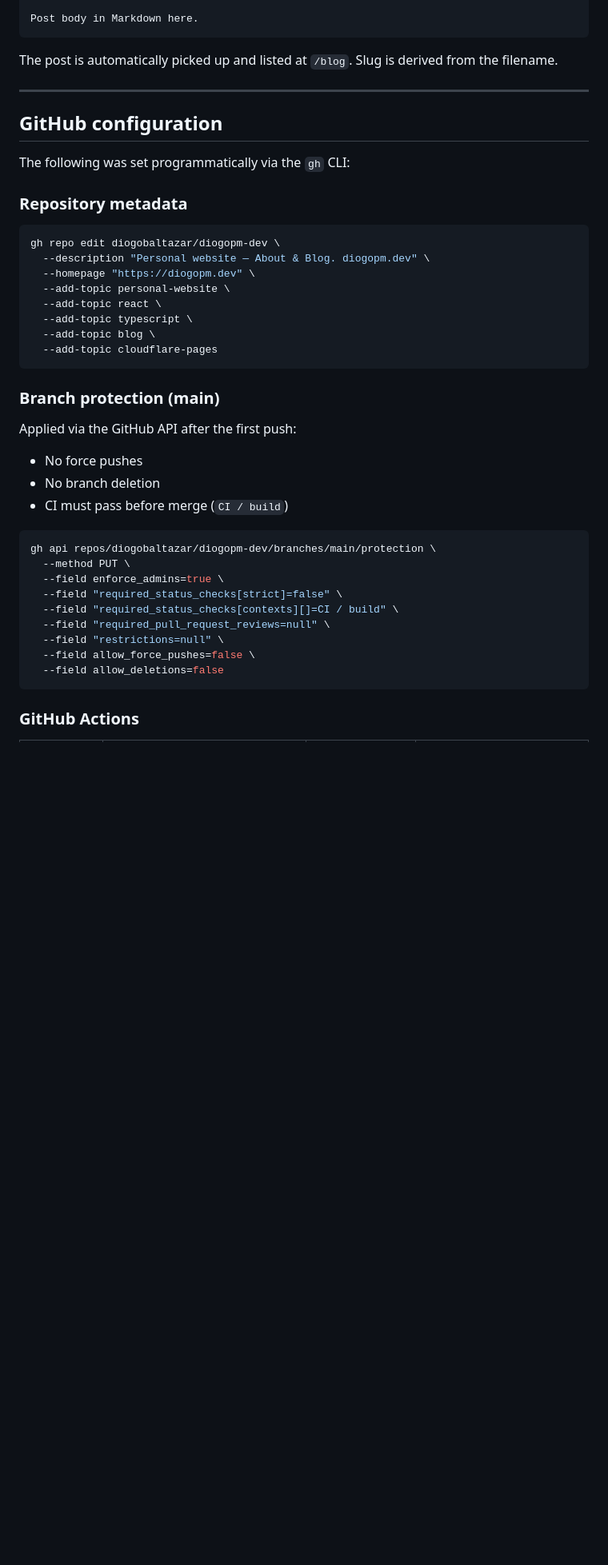
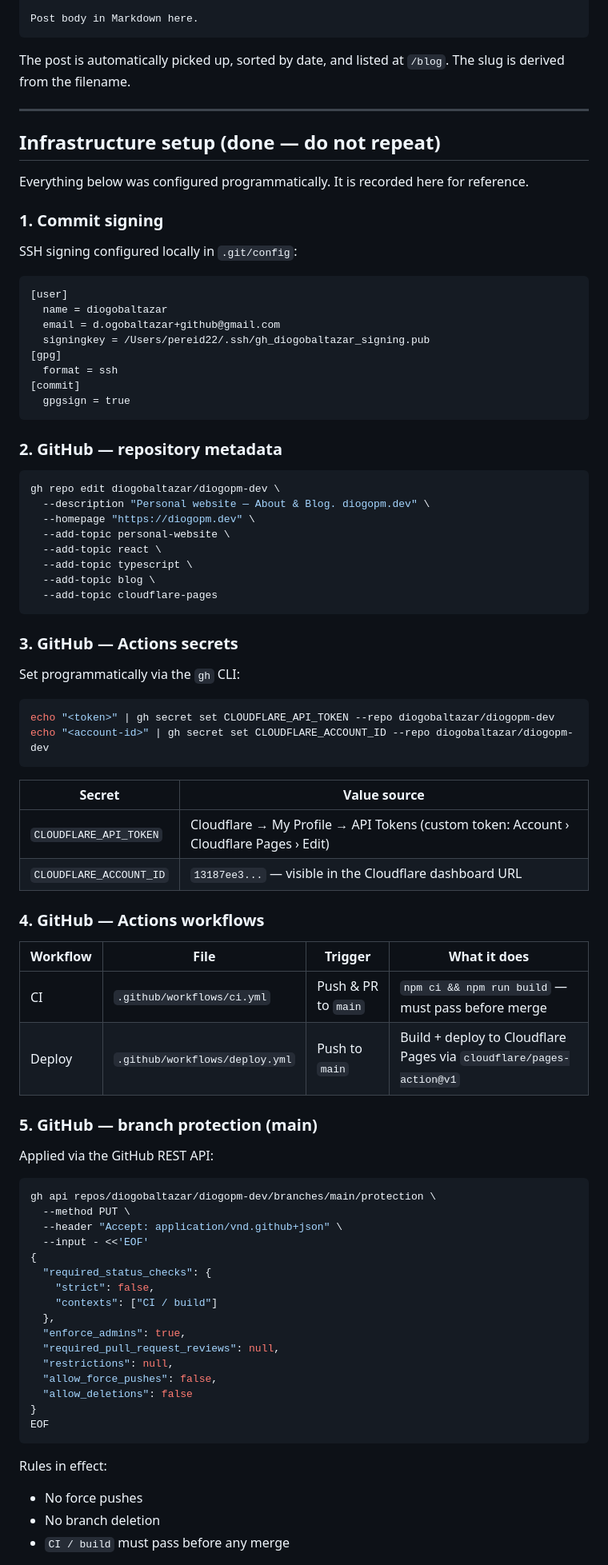
Before and after one commit to diogobaltazar/diogopm-dev, a Markdown page: README.md, the part around one of its changes. Shown at 80% size. Rendered like a GitHub page; blank space fills up the shorter version.

````diff
--- a/README.md
+++ b/README.md
@@ -45,15 +45,30 @@ description: One-line summary shown in the post list.
 Post body in Markdown here.
 ```
 
-The post is automatically picked up and listed at `/blog`. Slug is derived from the filename.
+The post is automatically picked up, sorted by date, and listed at `/blog`. The slug is derived from the filename.
 
 ---
 
-## GitHub configuration
+## Infrastructure setup (done — do not repeat)
 
-The following was set programmatically via the `gh` CLI:
+Everything below was configured programmatically. It is recorded here for reference.
 
-### Repository metadata
+### 1. Commit signing
+
+SSH signing configured locally in `.git/config`:
+
+```
+[user]
+  name = diogobaltazar
+  email = d.ogobaltazar+github@gmail.com
+  signingkey = /Users/pereid22/.ssh/gh_diogobaltazar_signing.pub
+[gpg]
+  format = ssh
+[commit]
+  gpgsign = true
+```
+
+### 2. GitHub — repository metadata
 
 ```bash
 gh repo edit diogobaltazar/diogopm-dev \
@@ -66,25 +81,52 @@ gh repo edit diogobaltazar/diogopm-dev \
   --add-topic cloudflare-pages
 ```
 
-### Branch protection (main)
+### 3. GitHub — Actions secrets
 
-Applied via the GitHub API after the first push:
+Set programmatically via the `gh` CLI:
 
-- No force pushes
-- No branch deletion
-- CI must pass before merge (`CI / build`)
+```bash
+echo "<token>" | gh secret set CLOUDFLARE_API_TOKEN --repo diogobaltazar/diogopm-dev
+echo "<account-id>" | gh secret set CLOUDFLARE_ACCOUNT_ID --repo diogobaltazar/diogopm-dev
+```
+
+| Secret | Value source |
+|--------|-------------|
+| `CLOUDFLARE_API_TOKEN` | Cloudflare → My Profile → API Tokens (custom token: Account › Cloudflare Pages › Edit) |
+| `CLOUDFLARE_ACCOUNT_ID` | `13187ee3...` — visible in the Cloudflare dashboard URL |
+
+### 4. GitHub — Actions workflows
+
+| Workflow | File | Trigger | What it does |
+|----------|------|---------|--------------|
+| CI | `.github/workflows/ci.yml` | Push & PR to `main` | `npm ci && npm run build` — must pass before merge |
+| Deploy | `.github/workflows/deploy.yml` | Push to `main` | Build + deploy to Cloudflare Pages via `cloudflare/pages-action@v1` |
+
+### 5. GitHub — branch protection (main)
+
+Applied via the GitHub REST API:
 
 ```bash
 gh api repos/diogobaltazar/diogopm-dev/branches/main/protection \
   --method PUT \
-  --field enforce_admins=true \
-  --field "required_status_checks[strict]=false" \
-  --field "required_status_checks[contexts][]=CI / build" \
-  --field "required_pull_request_reviews=null" \
-  --field "restrictions=null" \
-  --field allow_force_pushes=false \
-  --field allow_deletions=false
+  --header "Accept: application/vnd.github+json" \
+  --input - <<'EOF'
+{
+  "required_status_checks": {
+    "strict": false,
+    "contexts": ["CI / build"]
+  },
+  "enforce_admins": true,
+  "required_pull_request_reviews": null,
+  "restrictions": null,
+  "allow_force_pushes": false,
+  "allow_deletions": false
+}
+EOF
 ```
 
-### GitHub Actions
+Rules in effect:
+- No force pushes
+- No branch deletion
+- `CI / build` must pass before any merge
 
````
Also changed, not shown: other parts of README.md (+40 -49 lines).
